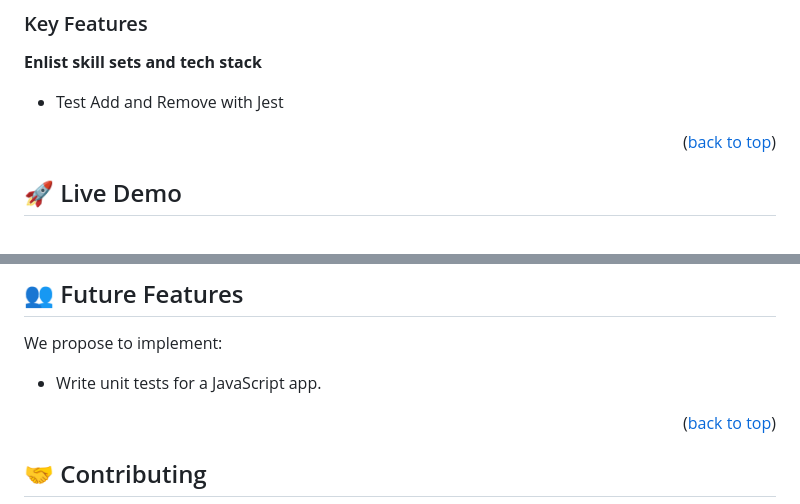
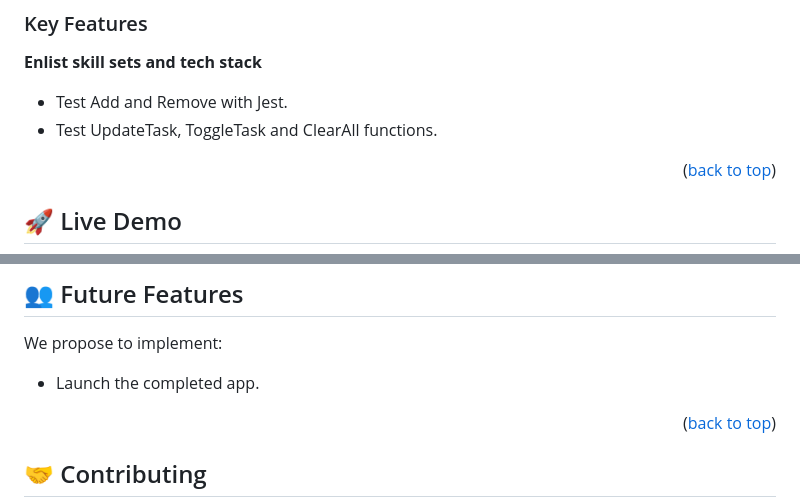
Before and after one commit to LarryIVC/ToDoList-webpack, a Markdown page: README.md, 2 parts joined by grey strips. Drawn GitHub-style.

```diff
--- a/README.md
+++ b/README.md
@@ -56,7 +56,8 @@
 
 **Enlist skill sets and tech stack**
 
-- Test Add and Remove with Jest
+- Test Add and Remove with Jest.
+- Test UpdateTask, ToggleTask and ClearAll functions.
 
 <p align="right">(<a href="#readme-top">back to top</a>)</p>
 
@@ -142,7 +143,7 @@ Example command:
 
 We propose to implement:
 
-- Write unit tests for a JavaScript app.
+- Launch the completed app.
 
 <p align="right">(<a href="#readme-top">back to top</a>)</p>
 
```
